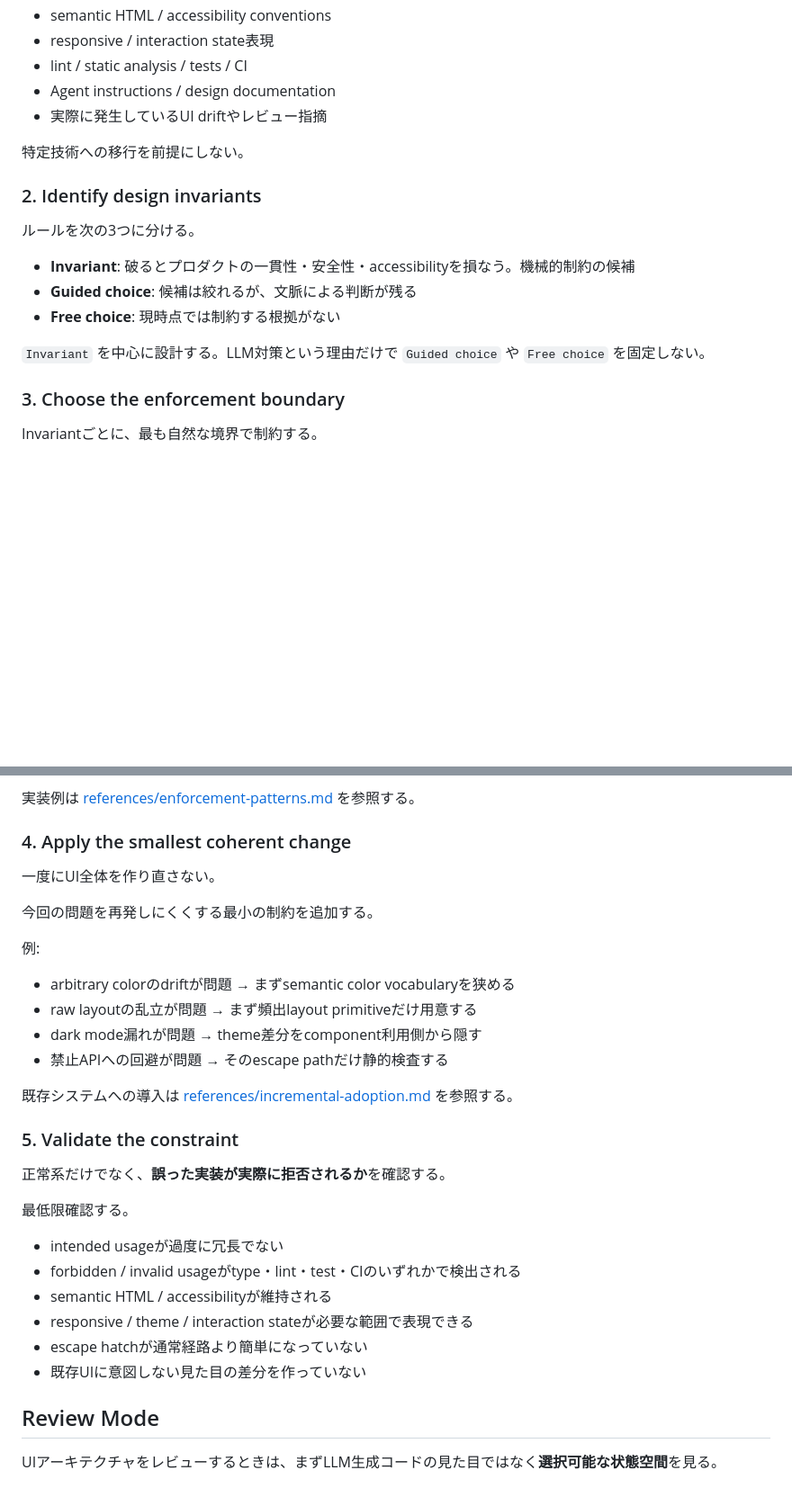
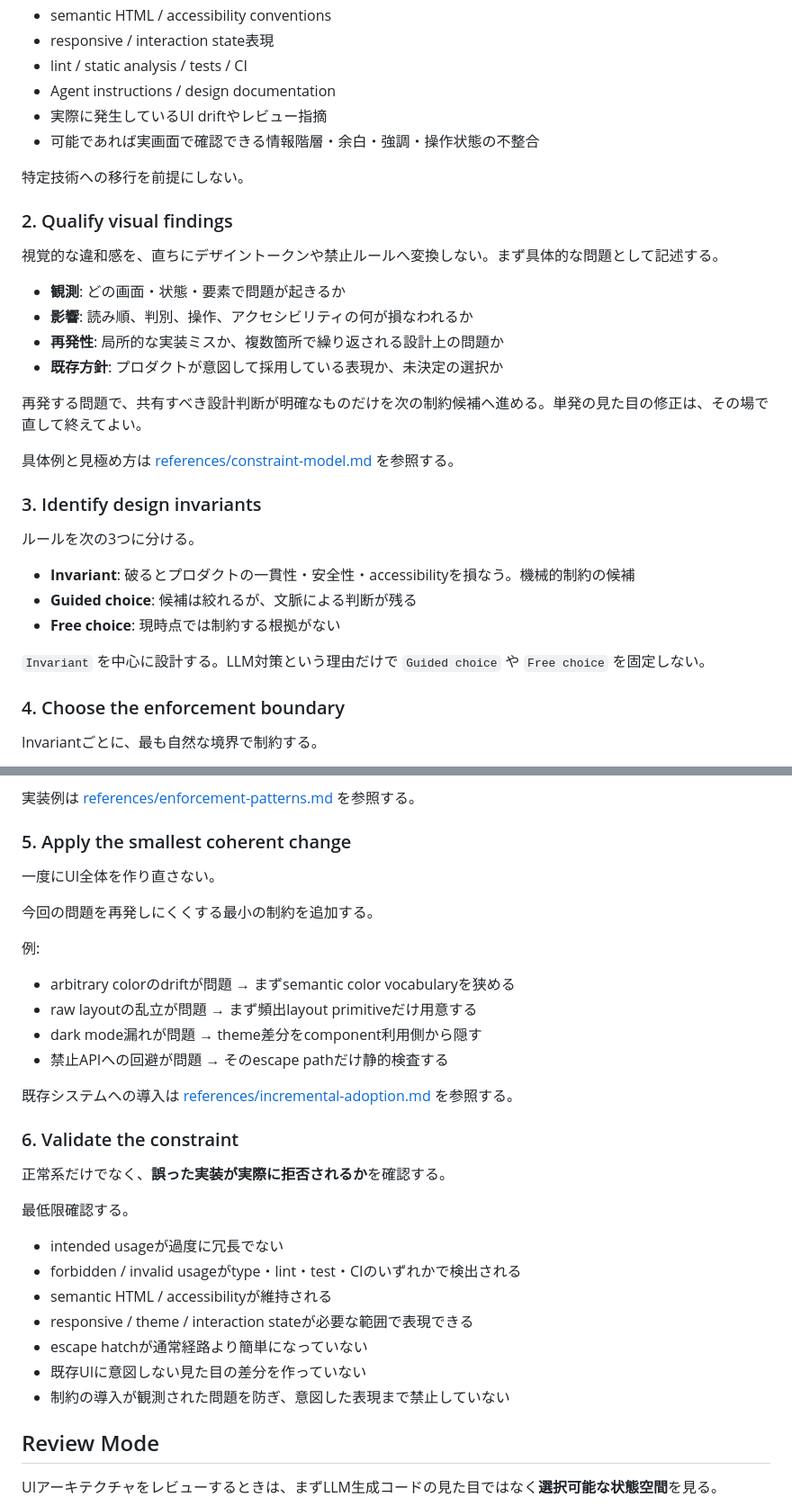
Before and after one commit to u7chan/skill-stash, a Markdown page: llm-safe-ui-architecture/SKILL.md, 2 parts joined by grey strips. Shown at 90% size. Rendered like a GitHub page; blank space fills up the shorter version.

Commit message:
docs: refine llm-safe-ui-architecture/SKILL.md review criteria

```diff
--- a/llm-safe-ui-architecture/SKILL.md
+++ b/llm-safe-ui-architecture/SKILL.md
@@ -75,10 +75,24 @@ escape hatchを完全に消して複雑な迂回を生むより、**局所的・
 - lint / static analysis / tests / CI
 - Agent instructions / design documentation
 - 実際に発生しているUI driftやレビュー指摘
+- 可能であれば実画面で確認できる情報階層・余白・強調・操作状態の不整合
 
 特定技術への移行を前提にしない。
 
-### 2. Identify design invariants
+### 2. Qualify visual findings
+
+視覚的な違和感を、直ちにデザイントークンや禁止ルールへ変換しない。まず具体的な問題として記述する。
+
+- **観測**: どの画面・状態・要素で問題が起きるか
+- **影響**: 読み順、判別、操作、アクセシビリティの何が損なわれるか
+- **再発性**: 局所的な実装ミスか、複数箇所で繰り返される設計上の問題か
+- **既存方針**: プロダクトが意図して採用している表現か、未決定の選択か
+
+再発する問題で、共有すべき設計判断が明確なものだけを次の制約候補へ進める。単発の見た目の修正は、その場で直して終えてよい。
+
+具体例と見極め方は [references/constraint-model.md](references/constraint-model.md) を参照する。
+
+### 3. Identify design invariants
 
 ルールを次の3つに分ける。
 
@@ -88,7 +102,7 @@ escape hatchを完全に消して複雑な迂回を生むより、**局所的・
 
 `Invariant` を中心に設計する。LLM対策という理由だけで `Guided choice` や `Free choice` を固定しない。
 
-### 3. Choose the enforcement boundary
+### 4. Choose the enforcement boundary
 
 Invariantごとに、最も自然な境界で制約する。
 
@@ -103,7 +117,7 @@ Invariantごとに、最も自然な境界で制約する。
 
 実装例は [references/enforcement-patterns.md](references/enforcement-patterns.md) を参照する。
 
-### 4. Apply the smallest coherent change
+### 5. Apply the smallest coherent change
 
 一度にUI全体を作り直さない。
 
@@ -118,7 +132,7 @@ Invariantごとに、最も自然な境界で制約する。
 
 既存システムへの導入は [references/incremental-adoption.md](references/incremental-adoption.md) を参照する。
 
-### 5. Validate the constraint
+### 6. Validate the constraint
 
 正常系だけでなく、**誤った実装が実際に拒否されるか**を確認する。
 
@@ -130,6 +144,7 @@ Invariantごとに、最も自然な境界で制約する。
 - responsive / theme / interaction stateが必要な範囲で表現できる
 - escape hatchが通常経路より簡単になっていない
 - 既存UIに意図しない見た目の差分を作っていない
+- 制約の導入が観測された問題を防ぎ、意図した表現まで禁止していない
 
 ## Review Mode
 
```
Also changed, not shown: other parts of llm-safe-ui-architecture/SKILL.md (+1 -0 lines).
